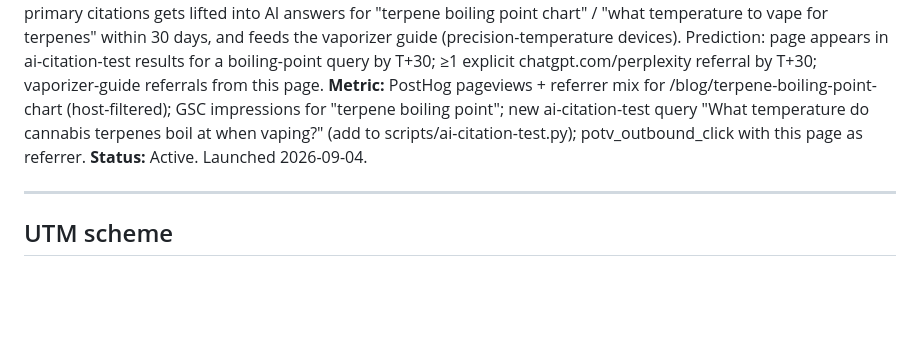
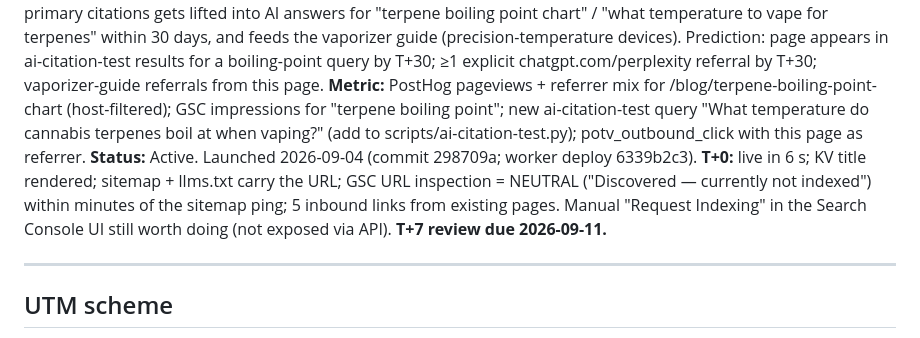
Before and after one commit to abandini/420blaze, a Markdown page: docs/EXPERIMENT-LOG.md, the part around the change. GitHub-like rendering; blank space fills up the shorter version.

Commit message:
EXPERIMENT-LOG: EXP-019 T+0 status
Co-Authored-By: Claude Fable 5.1 <noreply@anthropic.com>
Claude-Session: https://claude.ai/code/session_014fK532UqRHobPWbqr359za

```diff
--- a/docs/EXPERIMENT-LOG.md
+++ b/docs/EXPERIMENT-LOG.md
@@ -212,7 +212,7 @@ All 10 /go/ slugs now return 200. Refersion affiliate ID (9035362) preserved on
 **Change:** Shipped /blog/terpene-boiling-point-chart. Context: Sept 4 analytics showed the vaporizer guide is an AI-answer-engine magnet (86% "direct" = ChatGPT app traffic, 105/119 POTV clicks in 60d) while Google sends ~2 impressions/week — so the target is citation by ChatGPT/Perplexity, not SERP position. Differentiator: the chart every competitor copies prints vacuum-distillation values (β-caryophyllene 116–130°C, humulene ~123°C) that make the heaviest terpenes look the most volatile; the atmospheric values (263°C / 276°C) come from Eyal et al. 2023 (Cannabis & Cannabinoid Research, PMC10249740) and Terpenes & Testing (updated Aug 2026). Page also carries site-only data: dominant-terpene share and median total-terpene % across Ohio dispensary menus from the Strain Finder feed. Audit-driven workflow (Creator → Auditor with mandatory source fetch → Corrector). Inbound links: homepage cr-card, blog.html card, feed.xml, inline from the vaporizer guide (temperature section), The Nose Knows, and the culture-terpenes hub.
 **Hypothesis:** A single-table reference page with a "the internet is wrong" hook and primary citations gets lifted into AI answers for "terpene boiling point chart" / "what temperature to vape for terpenes" within 30 days, and feeds the vaporizer guide (precision-temperature devices). Prediction: page appears in ai-citation-test results for a boiling-point query by T+30; ≥1 explicit chatgpt.com/perplexity referral by T+30; vaporizer-guide referrals from this page.
 **Metric:** PostHog pageviews + referrer mix for /blog/terpene-boiling-point-chart (host-filtered); GSC impressions for "terpene boiling point"; new ai-citation-test query "What temperature do cannabis terpenes boil at when vaping?" (add to scripts/ai-citation-test.py); potv_outbound_click with this page as referrer.
-**Status:** Active. Launched 2026-09-04.
+**Status:** Active. Launched 2026-09-04 (commit 298709a; worker deploy 6339b2c3). **T+0:** live in 6 s; KV title rendered; sitemap + llms.txt carry the URL; GSC URL inspection = NEUTRAL ("Discovered — currently not indexed") within minutes of the sitemap ping; 5 inbound links from existing pages. Manual "Request Indexing" in the Search Console UI still worth doing (not exposed via API). **T+7 review due 2026-09-11.**
 
 ---
 
```
